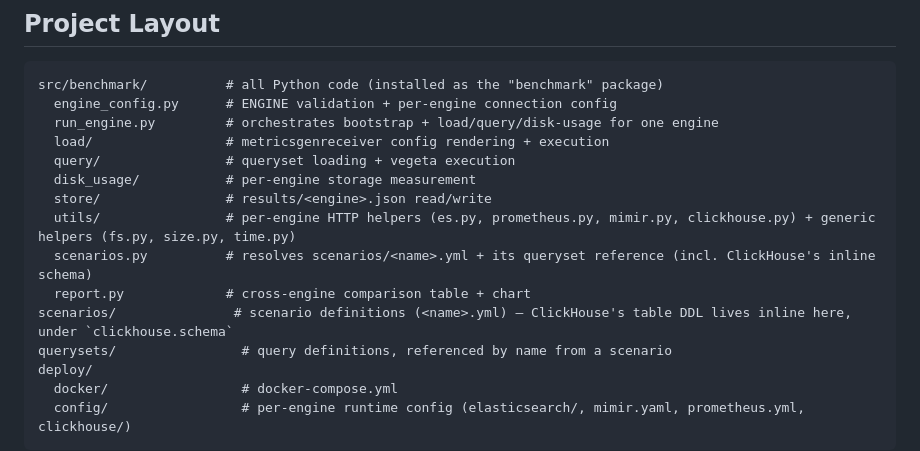
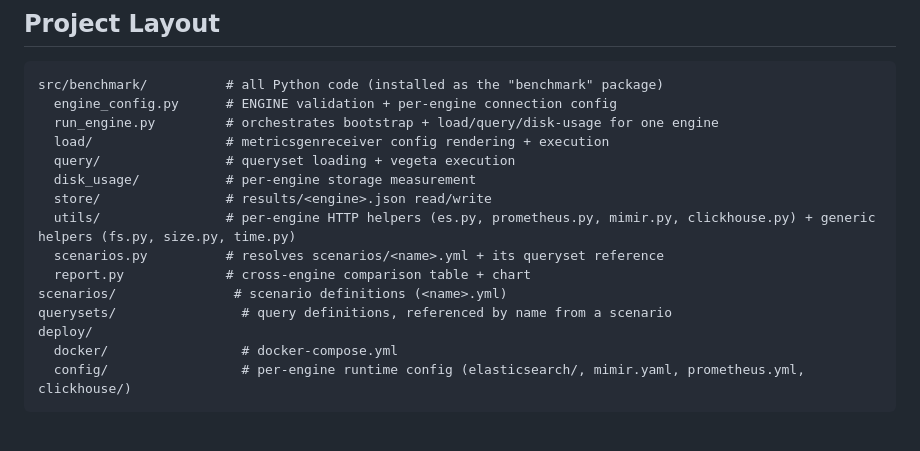
Before and after one commit to elastic/competitive-benchmarking-studies, a Markdown page: elasticsearch-9.4-vs-prometheus-3.12-vs-mimir-3.1-data-point-size/README.md, the part around the change. Rendered like a GitHub page; blank space fills up the shorter version.

Commit message:
fix(docs): updated README

```diff
--- a/elasticsearch-9.4-vs-prometheus-3.12-vs-mimir-3.1-data-point-size/README.md
+++ b/elasticsearch-9.4-vs-prometheus-3.12-vs-mimir-3.1-data-point-size/README.md
@@ -148,9 +148,9 @@ src/benchmark/          # all Python code (installed as the "benchmark" package)
   disk_usage/           # per-engine storage measurement
   store/                # results/<engine>.json read/write
   utils/                # per-engine HTTP helpers (es.py, prometheus.py, mimir.py, clickhouse.py) + generic helpers (fs.py, size.py, time.py)
-  scenarios.py          # resolves scenarios/<name>.yml + its queryset reference (incl. ClickHouse's inline schema)
+  scenarios.py          # resolves scenarios/<name>.yml + its queryset reference
   report.py             # cross-engine comparison table + chart
-scenarios/               # scenario definitions (<name>.yml) — ClickHouse's table DDL lives inline here, under `clickhouse.schema`
+scenarios/               # scenario definitions (<name>.yml)
 querysets/                # query definitions, referenced by name from a scenario
 deploy/
   docker/                 # docker-compose.yml
```
